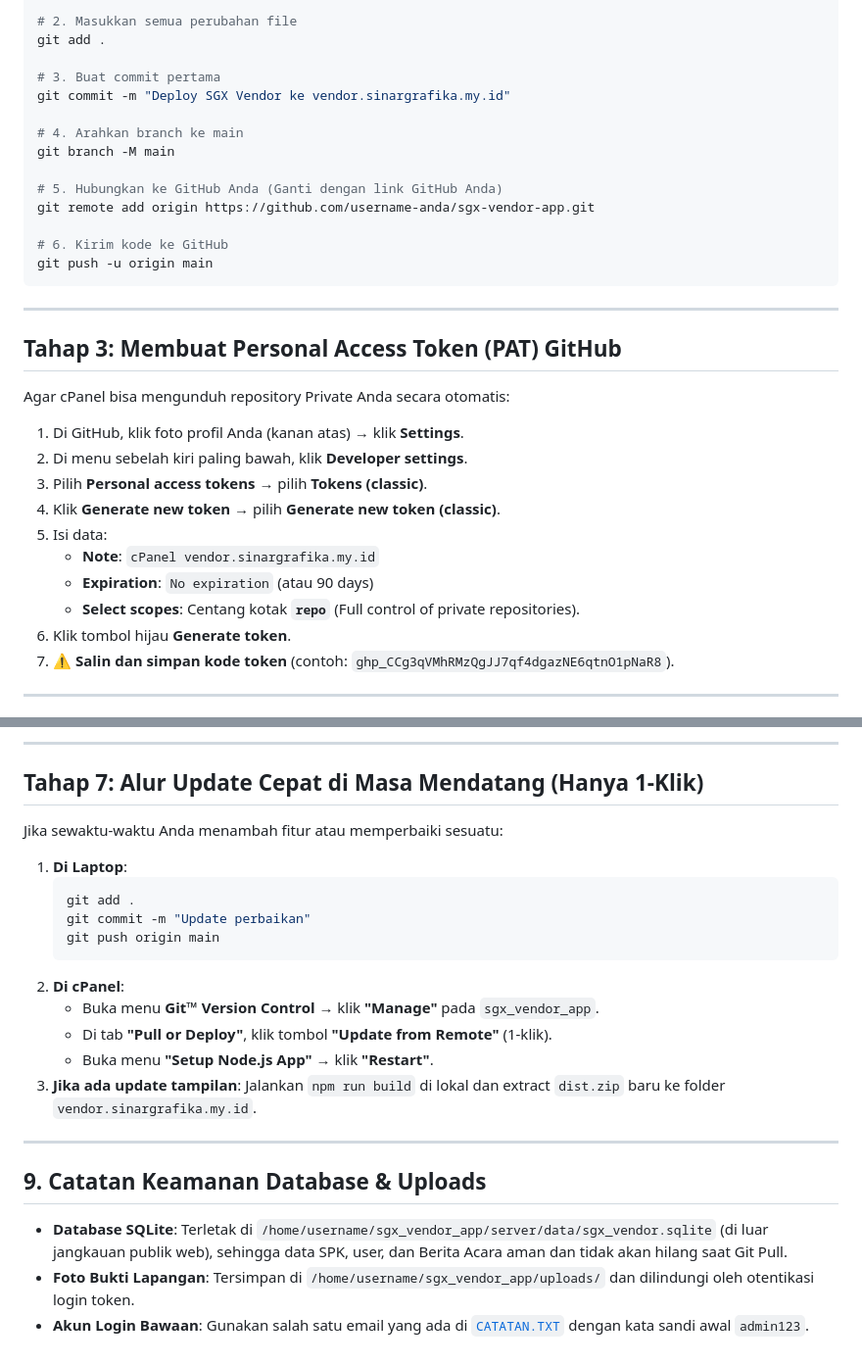
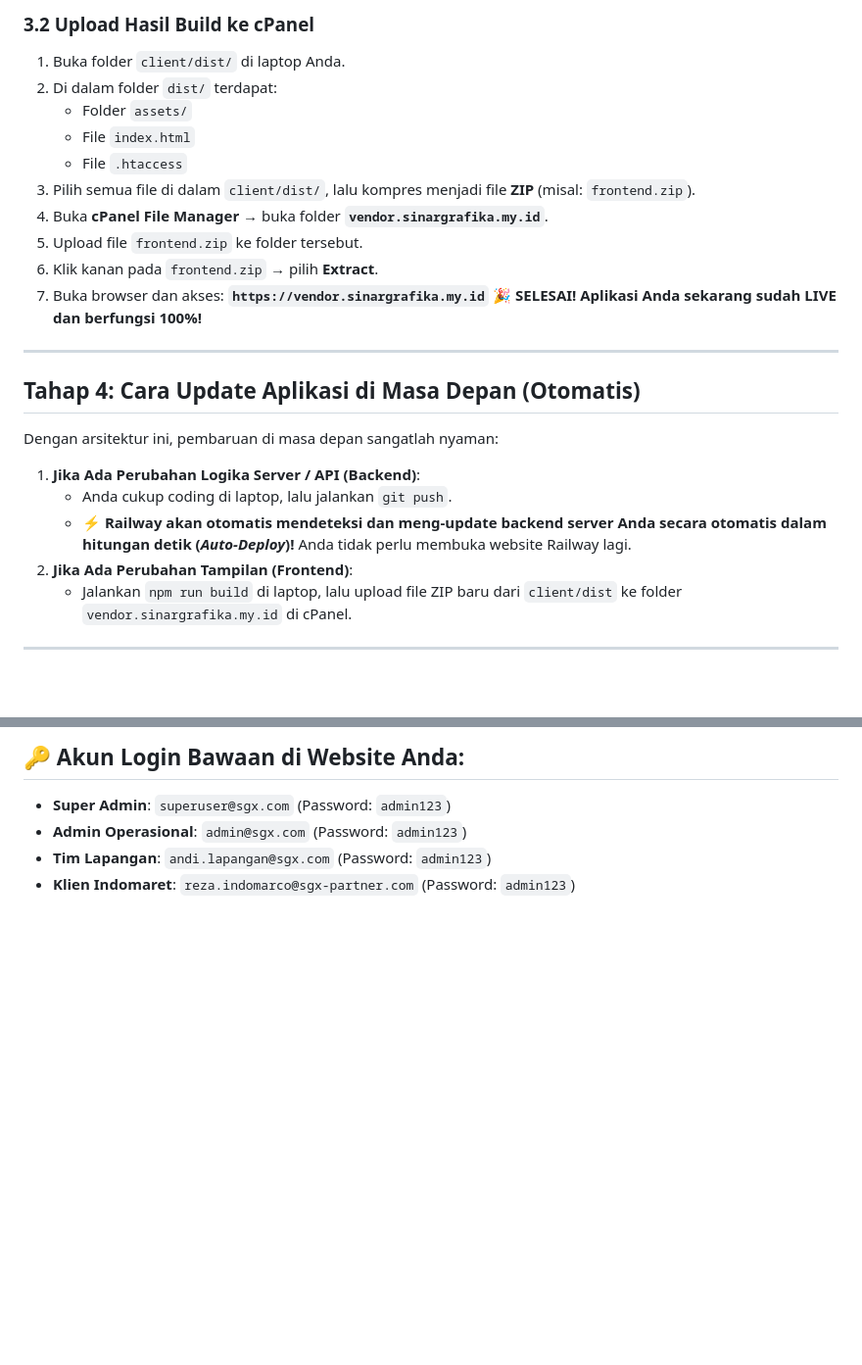
Before and after one commit to ombewok89/sgx-vendor-app, a Markdown page: PANDUAN_DEPLOYMENT_CPANEL_GIT.md, 2 parts joined by grey strips. Shown at 98% size. Rendered like a GitHub page; blank space fills up the shorter version.

Commit message:
Update deployment guide with Railway hybrid architecture

````diff
--- a/PANDUAN_DEPLOYMENT_CPANEL_GIT.md
+++ b/PANDUAN_DEPLOYMENT_CPANEL_GIT.md
@@ -73,36 +94,28 @@ git init
 
-# 2. Masukkan semua perubahan file
-git add .
-
-# 3. Buat commit pertama
-git commit -m "Deploy SGX Vendor ke vendor.sinargrafika.my.id"
-
-# 4. Arahkan branch ke main
-git branch -M main
-
-# 5. Hubungkan ke GitHub Anda (Ganti dengan link GitHub Anda)
-git remote add origin https://github.com/username-anda/sgx-vendor-app.git
-
-# 6. Kirim kode ke GitHub
-git push -u origin main
-```
+### 3.2 Upload Hasil Build ke cPanel
+1. Buka folder `client/dist/` di laptop Anda.
+2. Di dalam folder `dist/` terdapat:
+   - Folder `assets/`
+   - File `index.html`
+   - File `.htaccess`
+3. Pilih semua file di dalam `client/dist/`, lalu kompres menjadi file **ZIP** (misal: `frontend.zip`).
+4. Buka **cPanel File Manager** → buka folder **`vendor.sinargrafika.my.id`**.
+5. Upload file `frontend.zip` ke folder tersebut.
+6. Klik kanan pada `frontend.zip` → pilih **Extract**.
+7. Buka browser dan akses: **`https://vendor.sinargrafika.my.id`**
+   🎉 **SELESAI! Aplikasi Anda sekarang sudah LIVE dan berfungsi 100%!**
 
 ---
 
-## Tahap 3: Membuat Personal Access Token (PAT) GitHub
+## Tahap 4: Cara Update Aplikasi di Masa Depan (Otomatis)
 
-Agar cPanel bisa mengunduh repository Private Anda secara otomatis:
+Dengan arsitektur ini, pembaruan di masa depan sangatlah nyaman:
 
-1. Di GitHub, klik foto profil Anda (kanan atas) → klik **Settings**.
-2. Di menu sebelah kiri paling bawah, klik **Developer settings**.
-3. Pilih **Personal access tokens** → pilih **Tokens (classic)**.
-4. Klik **Generate new token** → pilih **Generate new token (classic)**.
-5. Isi data:
-   - **Note**: `cPanel vendor.sinargrafika.my.id`
-   - **Expiration**: `No expiration` (atau 90 days)
-   - **Select scopes**: Centang kotak **`repo`** (Full control of private repositories).
-6. Klik tombol hijau **Generate token**.
-7. ⚠️ **Salin dan simpan kode token** (contoh: `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`).
+1. **Jika Ada Perubahan Logika Server / API (Backend)**:
+   - Anda cukup coding di laptop, lalu jalankan `git push`.
+   - ⚡ **Railway akan otomatis mendeteksi dan meng-update backend server Anda secara otomatis dalam hitungan detik (*Auto-Deploy*)!** Anda tidak perlu membuka website Railway lagi.
+2. **Jika Ada Perubahan Tampilan (Frontend)**:
+   - Jalankan `npm run build` di laptop, lalu upload file ZIP baru dari `client/dist` ke folder `vendor.sinargrafika.my.id` di cPanel.
 
 ---
 
@@ -163,25 +122,5 @@ Agar cPanel bisa mengunduh repository Private Anda secara otomatis:
----
-
-## Tahap 7: Alur Update Cepat di Masa Mendatang (Hanya 1-Klik)
-
-Jika sewaktu-waktu Anda menambah fitur atau memperbaiki sesuatu:
-
-1. **Di Laptop**:
-   ```bash
-   git add .
-   git commit -m "Update perbaikan"
-   git push origin main
-   ```
-2. **Di cPanel**:
-   - Buka menu **Git™ Version Control** → klik **"Manage"** pada `sgx_vendor_app`.
-   - Di tab **"Pull or Deploy"**, klik tombol **"Update from Remote"** (1-klik).
-   - Buka menu **"Setup Node.js App"** → klik **"Restart"**.
-3. **Jika ada update tampilan**: Jalankan `npm run build` di lokal dan extract `dist.zip` baru ke folder `vendor.sinargrafika.my.id`.
-
----
-
-## 9. Catatan Keamanan Database & Uploads
-
-- **Database SQLite**: Terletak di `/home/username/sgx_vendor_app/server/data/sgx_vendor.sqlite` (di luar jangkauan publik web), sehingga data SPK, user, dan Berita Acara aman dan tidak akan hilang saat Git Pull.
-- **Foto Bukti Lapangan**: Tersimpan di `/home/username/sgx_vendor_app/uploads/` dan dilindungi oleh otentikasi login token.
-- **Akun Login Bawaan**: Gunakan salah satu email yang ada di [`CATATAN.TXT`](file:///d:/ANTIGRAFYTI/SGX_VENDOR/CATATAN.TXT) dengan kata sandi awal `admin123`.
+## 🔑 Akun Login Bawaan di Website Anda:
+- **Super Admin**: `superuser@sgx.com` (Password: `admin123`)
+- **Admin Operasional**: `admin@sgx.com` (Password: `admin123`)
+- **Tim Lapangan**: `andi.lapangan@sgx.com` (Password: `admin123`)
+- **Klien Indomaret**: `reza.indomarco@sgx-partner.com` (Password: `admin123`)
````
Also changed, not shown: other parts of PANDUAN_DEPLOYMENT_CPANEL_GIT.md (+70 -103 lines).
